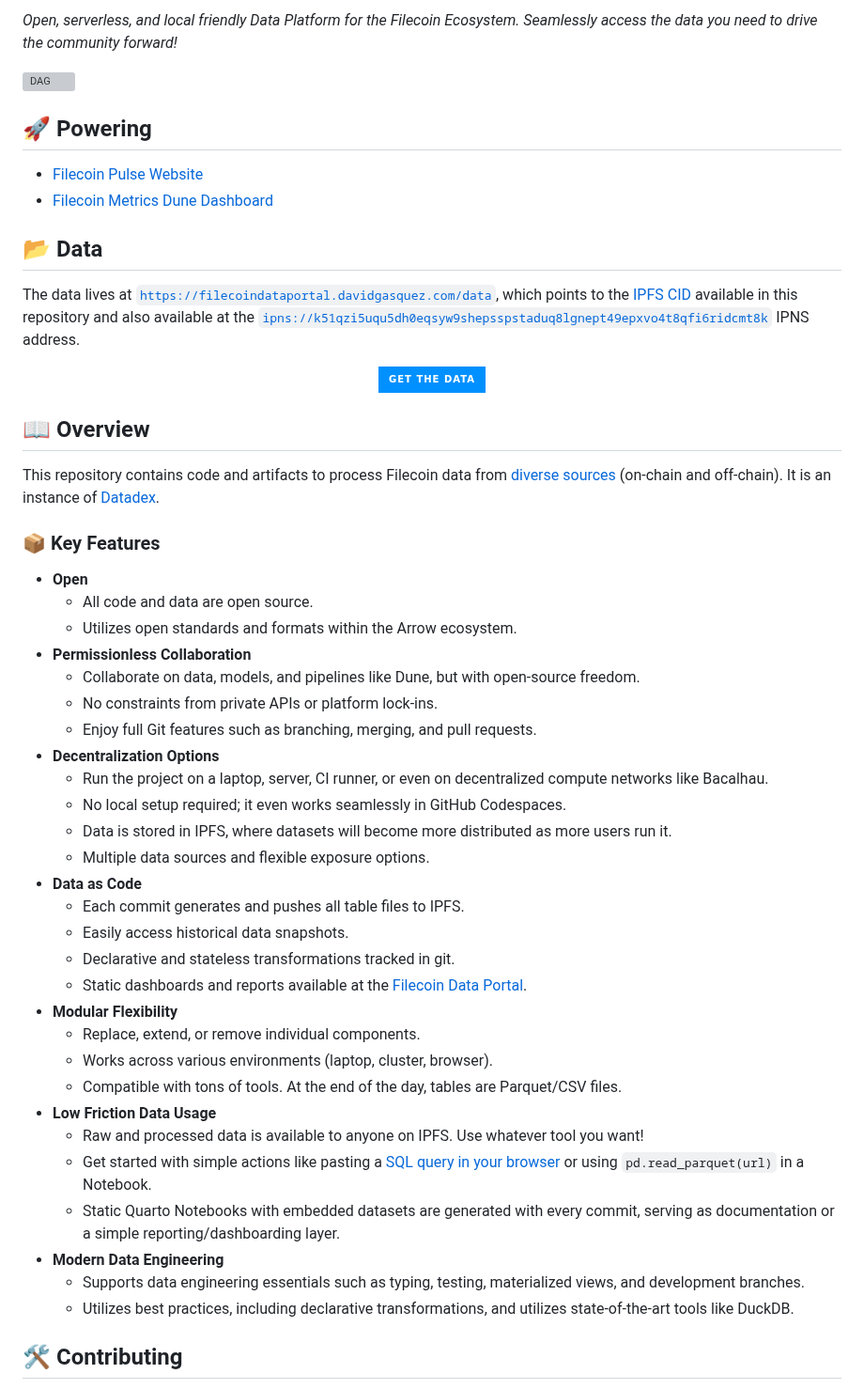
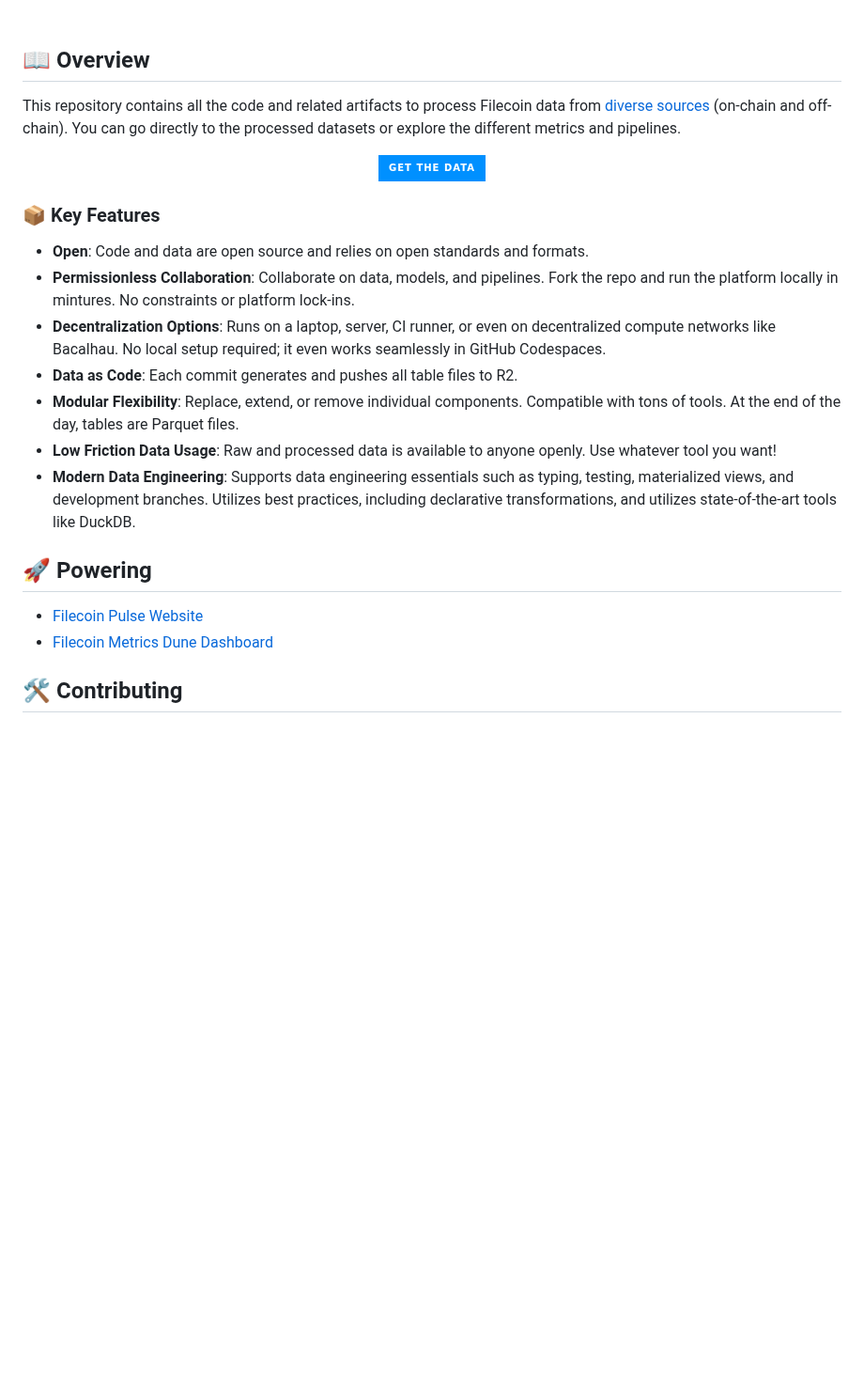
Before and after one commit to davidgasquez/filecoin-data-portal, a Markdown page: README.md, the part around one of its changes. Shown at 94% size. Drawn GitHub-style; badges without logos; blank space fills up the shorter version; grey boxes are pictures that could not be loaded.

Commit message:
docs: :memo: update Readme

```diff
--- a/README.md
+++ b/README.md
@@ -5,7 +15,25 @@
 
-_Open, serverless, and local friendly Data Platform for the Filecoin Ecosystem. Seamlessly access the data you need to drive the community forward!_
+<br>
 
-![DAG](https://github.com/davidgasquez/filecoin-data-portal/assets/1682202/25d50ad6-859d-4635-880a-b2a704fcf7a0)
+## 📖 Overview
+
+This repository contains all the code and related artifacts to process Filecoin data from [diverse sources](portal/docs/data-sources.md) (on-chain and off-chain). You can go directly to the processed datasets or explore the different metrics and pipelines.
+
+<div align="center">
+  <a href="https://filecoindataportal.xyz/data" target="_blank">
+      <img src="https://img.shields.io/badge/GET_THE_DATA-0090ff?style=for-the-badge" alt="GET THE DATA">
+  </a>
+</div>
+
+### 📦 Key Features
+
+- **Open**: Code and data are open source and relies on open standards and formats.
+- **Permissionless Collaboration**: Collaborate on data, models, and pipelines. Fork the repo and run the platform locally in mintures. No constraints or platform lock-ins.
+- **Decentralization Options**: Runs on a laptop, server, CI runner, or even on decentralized compute networks like Bacalhau. No local setup required; it even works seamlessly in GitHub Codespaces.
+- **Data as Code**: Each commit generates and pushes all table files to R2.
+- **Modular Flexibility**: Replace, extend, or remove individual components. Compatible with tons of tools. At the end of the day, tables are Parquet files.
+- **Low Friction Data Usage**: Raw and processed data is available to anyone openly. Use whatever tool you want!
+- **Modern Data Engineering**: Supports data engineering essentials such as typing, testing, materialized views, and development branches. Utilizes best practices, including declarative transformations, and utilizes state-of-the-art tools like DuckDB.
 
 ## 🚀 Powering
 
@@ -13,50 +41,4 @@ _Open, serverless, and local friendly Data Platform for the Filecoin Ecosystem.
 - [Filecoin Metrics Dune Dashboard](https://dune.com/kalen/filecoin-daily-metrics)
-
-## 📂 Data
-
-The data lives at [`https://filecoindataportal.davidgasquez.com/data`](https://filecoindataportal.davidgasquez.com/data), which points to the [IPFS CID](https://raw.githubusercontent.com/davidgasquez/filecoin-data-portal/main/data/IPFS_CID) available in this repository and also available at the [`ipns://k51qzi5uqu5dh0eqsyw9shepsspstaduq8lgnept49epxvo4t8qfi6ridcmt8k`](https://ipfs.io/ipns/k51qzi5uqu5dh0eqsyw9shepsspstaduq8lgnept49epxvo4t8qfi6ridcmt8k/) IPNS address.
-
-<!-- markdownlint-disable MD033 -->
-<center>
-  <a href="https://filecoindataportal.davidgasquez.com/data" target="_blank">
-      <img src="https://img.shields.io/badge/GET_THE_DATA-0090ff?style=for-the-badge" alt="GET THE DATA">
-  </a>
-</center>
-
-## 📖 Overview
-
-This repository contains code and artifacts to process Filecoin data from [diverse sources](portal/docs/data-sources.md) (on-chain and off-chain). It is an instance of [Datadex](https://github.com/davidgasquez/datadex).
-
-### 📦 Key Features
-
-- **Open**
-  - All code and data are open source.
-  - Utilizes open standards and formats within the Arrow ecosystem.
-- **Permissionless Collaboration**
-  - Collaborate on data, models, and pipelines like Dune, but with open-source freedom.
-  - No constraints from private APIs or platform lock-ins.
-  - Enjoy full Git features such as branching, merging, and pull requests.
-- **Decentralization Options**
-  - Run the project on a laptop, server, CI runner, or even on decentralized compute networks like Bacalhau.
-  - No local setup required; it even works seamlessly in GitHub Codespaces.
-  - Data is stored in IPFS, where datasets will become more distributed as more users run it.
-  - Multiple data sources and flexible exposure options.
-- **Data as Code**
-  - Each commit generates and pushes all table files to IPFS.
-  - Easily access historical data snapshots.
-  - Declarative and stateless transformations tracked in git.
-  - Static dashboards and reports available at the [Filecoin Data Portal](https://filecoindataportal.davidgasquez.com/).
-- **Modular Flexibility**
-  - Replace, extend, or remove individual components.
-  - Works across various environments (laptop, cluster, browser).
-  - Compatible with tons of tools. At the end of the day, tables are Parquet/CSV files.
-- **Low Friction Data Usage**
-  - Raw and processed data is available to anyone on IPFS. Use whatever tool you want!
-  - Get started with simple actions like pasting a [SQL query in your browser](https://shell.duckdb.org/) or using `pd.read_parquet(url)` in a Notebook.
-  - Static Quarto Notebooks with embedded datasets are generated with every commit, serving as documentation or a simple reporting/dashboarding layer.
-- **Modern Data Engineering**
-  - Supports data engineering essentials such as typing, testing, materialized views, and development branches.
-  - Utilizes best practices, including declarative transformations, and utilizes state-of-the-art tools like DuckDB.
 
 ## 🛠️ Contributing
 
```
Also changed, not shown: other parts of README.md (+14 -4 lines).
